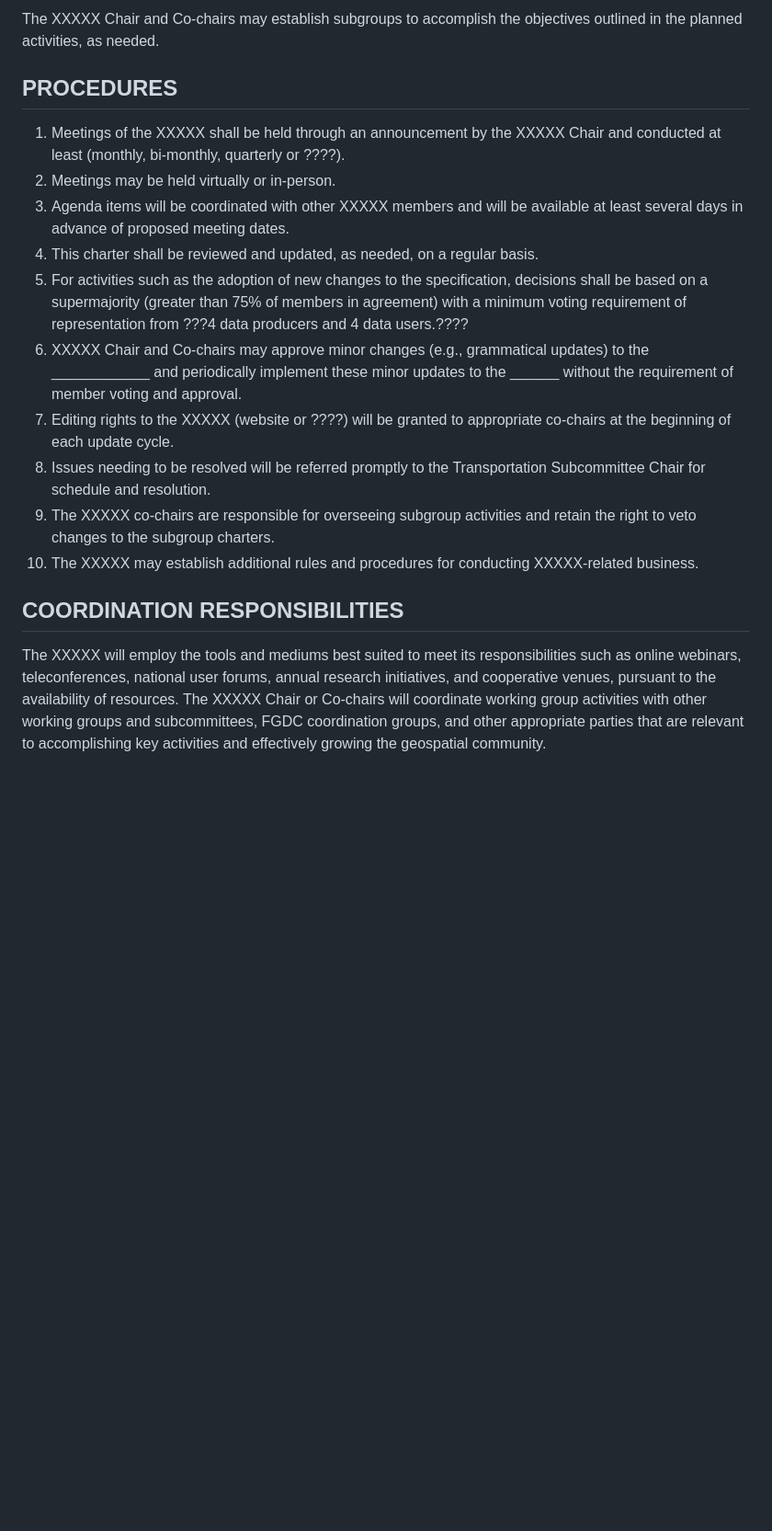
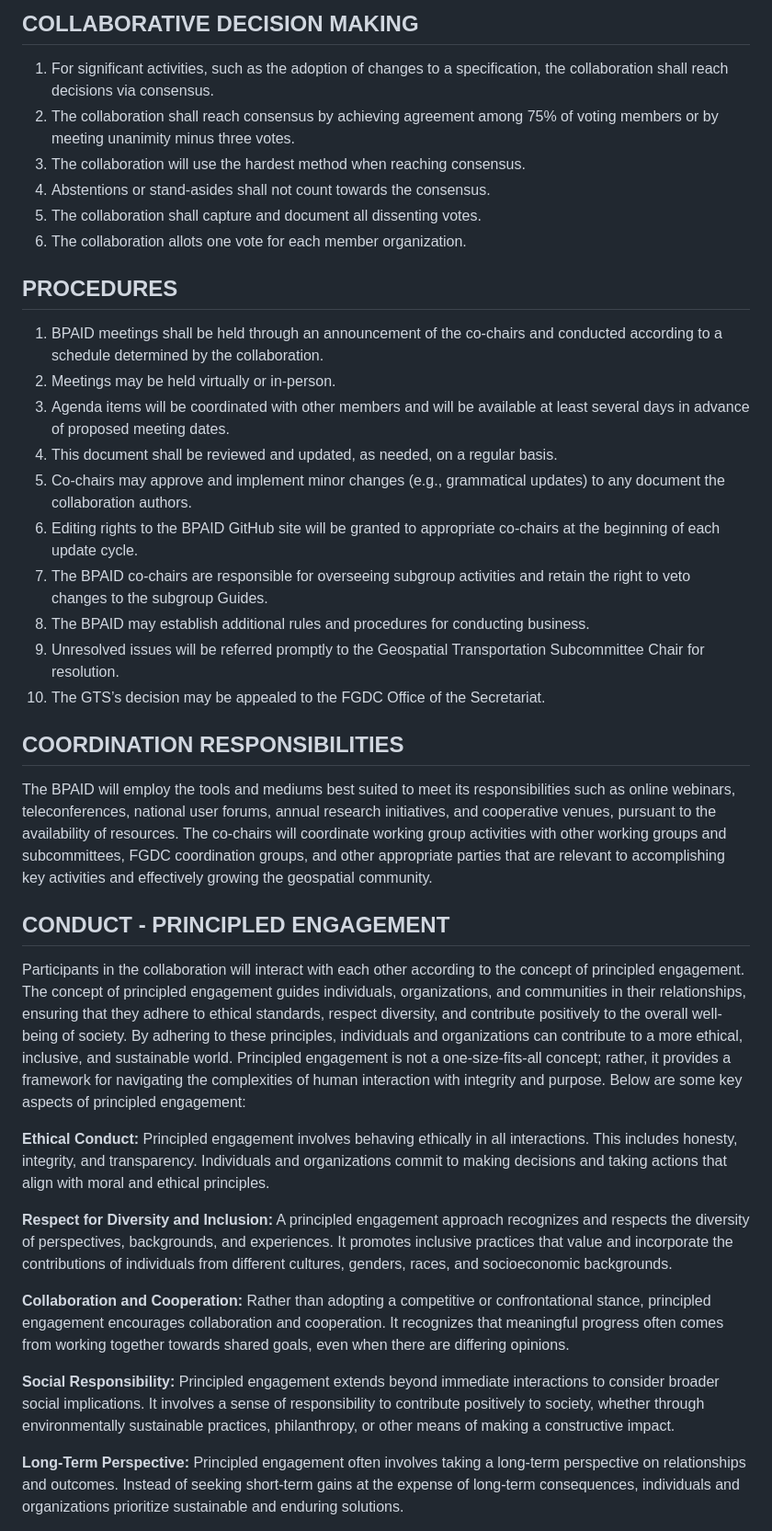
Before and after one commit to dotbts/BPA, a Markdown page: documents/drafts/CollaborationFramework.md, the part around one of its changes. Shown at 92% size. Drawn GitHub-style; blank space fills up the shorter version.

Commit message:
Update CollaborationFramework.md
Updated the Collaboration Guide.  Changes are not final until approved by the collabaoration.

Signed-off-by: Derald Dudley <derald.dudley@dot.gov>

```diff
--- a/documents/drafts/CollaborationFramework.md
+++ b/documents/drafts/CollaborationFramework.md
@@ -45,17 +38,37 @@ The XXXXX co-chairs may be from federal, state, local, tribal, academic, and/or
 
-The XXXXX Chair and Co-chairs may establish subgroups to accomplish the objectives outlined in the planned activities, as needed.
+## COLLABORATIVE DECISION MAKING
+1. For significant activities, such as the adoption of changes to a specification, the collaboration shall reach decisions via consensus.
+2. The collaboration shall reach consensus by achieving agreement among 75% of voting members or by meeting unanimity minus three votes.
+3. The collaboration will use the hardest method when reaching consensus.
+4. Abstentions or stand-asides shall not count towards the consensus.
+5. The collaboration shall capture and document all dissenting votes.
+6. The collaboration allots one vote for each member organization.
 
 ## PROCEDURES
-1. Meetings of the XXXXX shall be held through an announcement by the XXXXX Chair and conducted at least (monthly, bi-monthly, quarterly or ????).
+1. BPAID meetings shall be held through an announcement of the co-chairs and conducted according to a schedule determined by the collaboration.
 2. Meetings may be held virtually or in-person.
-3. Agenda items will be coordinated with other XXXXX members and will be available at least several days in advance of proposed meeting dates.
-4. This charter shall be reviewed and updated, as needed, on a regular basis.
-5. For activities such as the adoption of new changes to the specification, decisions shall be based on a supermajority (greater than 75% of members in agreement) with a minimum voting requirement of representation from ???4 data producers and 4 data users.????
-6. XXXXX Chair and Co-chairs may approve minor changes (e.g., grammatical updates) to the ____________ and periodically implement these minor updates to the ______ without the requirement of member voting and approval.
-7. Editing rights to the XXXXX (website or ????) will be granted to appropriate co-chairs at the beginning of each update cycle.
-8. Issues needing to be resolved will be referred promptly to the Transportation Subcommittee Chair for schedule and resolution.
-9. The XXXXX co-chairs are responsible for overseeing subgroup activities and retain the right to veto changes to the subgroup charters.
-10. The XXXXX may establish additional rules and procedures for conducting XXXXX-related business.
+3. Agenda items will be coordinated with other members and will be available at least several days in advance of proposed meeting dates.
+4. This document shall be reviewed and updated, as needed, on a regular basis.
+5. Co-chairs may approve and implement minor changes (e.g., grammatical updates) to any document the collaboration authors.
+6. Editing rights to the BPAID GitHub site will be granted to appropriate co-chairs at the beginning of each update cycle.
+7. The BPAID co-chairs are responsible for overseeing subgroup activities and retain the right to veto changes to the subgroup Guides.
+8. The BPAID may establish additional rules and procedures for conducting business.
+9. Unresolved issues will be referred promptly to the Geospatial Transportation Subcommittee Chair for resolution.
+10. The GTS’s decision may be appealed to the FGDC Office of the Secretariat.
 
 ## COORDINATION RESPONSIBILITIES
-The XXXXX will employ the tools and mediums best suited to meet its responsibilities such as online webinars, teleconferences, national user forums, annual research initiatives, and cooperative venues, pursuant to the availability of resources. The XXXXX Chair or Co-chairs will coordinate working group activities with other working groups and subcommittees, FGDC coordination groups, and other appropriate parties that are relevant to accomplishing key activities and effectively growing the geospatial community.
+The BPAID will employ the tools and mediums best suited to meet its responsibilities such as online webinars, teleconferences, national user forums, annual research initiatives, and cooperative venues, pursuant to the availability of resources. The co-chairs will coordinate working group activities with other working groups and subcommittees, FGDC coordination groups, and other appropriate parties that are relevant to accomplishing key activities and effectively growing the geospatial community.
+
+## CONDUCT - PRINCIPLED ENGAGEMENT
+Participants in the collaboration will interact with each other according to the concept of principled engagement. The concept of principled engagement guides individuals, organizations, and communities in their relationships, ensuring that they adhere to ethical standards, respect diversity, and contribute positively to the overall well-being of society. By adhering to these principles, individuals and organizations can contribute to a more ethical, inclusive, and sustainable world. Principled engagement is not a one-size-fits-all concept; rather, it provides a framework for navigating the complexities of human interaction with integrity and purpose. Below are some key aspects of principled engagement:
+
+**Ethical Conduct:** Principled engagement involves behaving ethically in all interactions. This includes honesty, integrity, and transparency. Individuals and organizations commit to making decisions and taking actions that align with moral and ethical principles.
+
+**Respect for Diversity and Inclusion:** A principled engagement approach recognizes and respects the diversity of perspectives, backgrounds, and experiences. It promotes inclusive practices that value and incorporate the contributions of individuals from different cultures, genders, races, and socioeconomic backgrounds.
+
+**Collaboration and Cooperation:** Rather than adopting a competitive or confrontational stance, principled engagement encourages collaboration and cooperation. It recognizes that meaningful progress often comes from working together towards shared goals, even when there are differing opinions.
+
+**Social Responsibility:** Principled engagement extends beyond immediate interactions to consider broader social implications. It involves a sense of responsibility to contribute positively to society, whether through environmentally sustainable practices, philanthropy, or other means of making a constructive impact.
+
+**Long-Term Perspective:** Principled engagement often involves taking a long-term perspective on relationships and outcomes. Instead of seeking short-term gains at the expense of long-term consequences, individuals and organizations prioritize sustainable and enduring solutions.
+
```
Also changed, not shown: other parts of documents/drafts/CollaborationFramework.md (+57 -34 lines).
